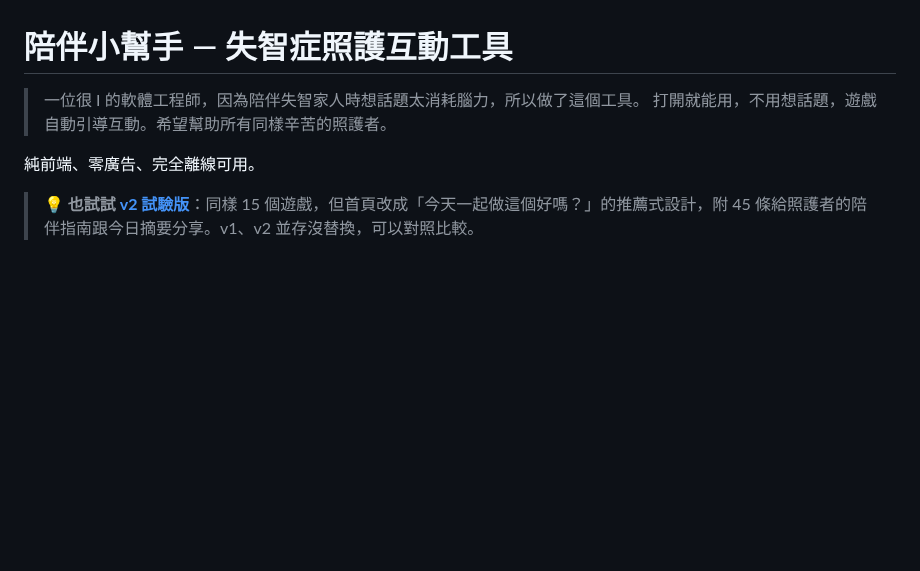
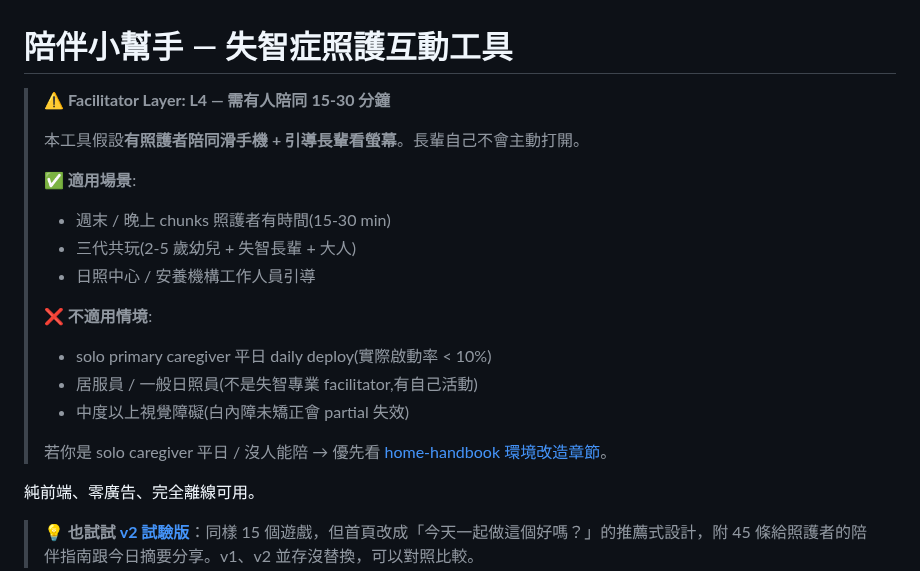
Before and after one commit to tm731531/dementia-care, a Markdown page: dementia-companion/README.md, the part around the change. GitHub-like rendering; blank space fills up the shorter version.

```diff
--- a/dementia-companion/README.md
+++ b/dementia-companion/README.md
@@ -1,7 +1,20 @@
 # 陪伴小幫手 — 失智症照護互動工具
 
-> 一位很 I 的軟體工程師，因為陪伴失智家人時想話題太消耗腦力，所以做了這個工具。
-> 打開就能用，不用想話題，遊戲自動引導互動。希望幫助所有同樣辛苦的照護者。
+> ⚠️ **Facilitator Layer: L4 — 需有人陪同 15-30 分鐘**
+>
+> 本工具假設**有照護者陪同滑手機 + 引導長輩看螢幕**。長輩自己不會主動打開。
+>
+> ✅ **適用場景**:
+> - 週末 / 晚上 chunks 照護者有時間(15-30 min)
+> - 三代共玩(2-5 歲幼兒 + 失智長輩 + 大人)
+> - 日照中心 / 安養機構工作人員引導
+>
+> ❌ **不適用情境**:
+> - solo primary caregiver 平日 daily deploy(實際啟動率 < 10%)
+> - 居服員 / 一般日照員(不是失智專業 facilitator,有自己活動)
+> - 中度以上視覺障礙(白內障未矯正會 partial 失效)
+>
+> 若你是 solo caregiver 平日 / 沒人能陪 → 優先看 [home-handbook 環境改造章節](../home-handbook/)。
 
 純前端、零廣告、完全離線可用。
 
```
Also changed, not shown: README.md (+6 -4 lines), dementia-companion-v2/README.md (+21 -5 lines).
